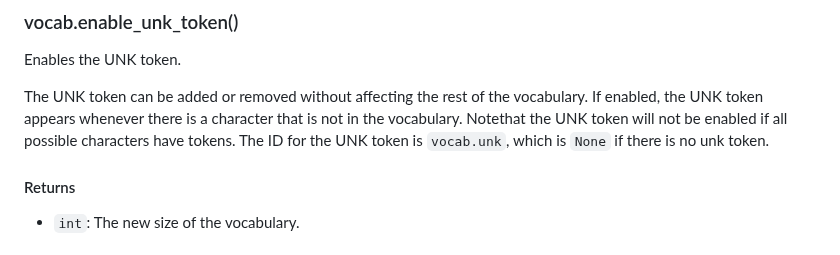
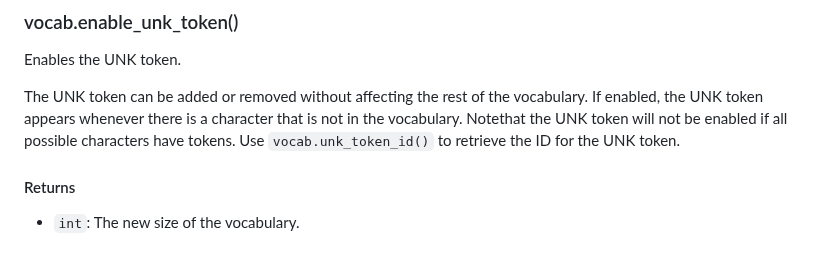
Before and after one commit to alasdairforsythe/tokenmonster, a Markdown page: python/README.md, the part around the change. Drawn GitHub-style.

```diff
--- a/python/README.md
+++ b/python/README.md
@@ -423,7 +423,7 @@ Enables the UNK token.
 The UNK token can be added or removed without affecting the rest of the vocabulary.
 If enabled, the UNK token appears whenever there is a character that is not in the vocabulary.
 Notethat the UNK token will not be enabled if all possible characters have tokens.
-The ID for the UNK token is `vocab.unk`, which is `None` if there is no unk token.
+Use `vocab.unk_token_id()` to retrieve the ID for the UNK token.
 
 #### Returns
 
```
